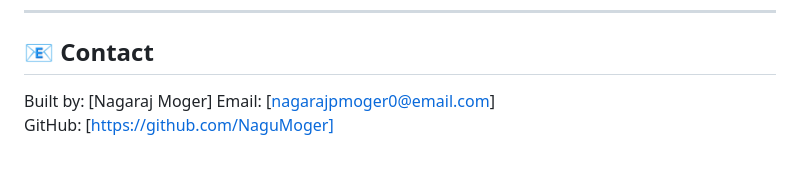
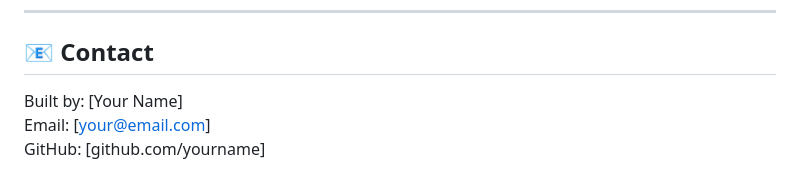
Before and after one commit to NaguMoger/ai-priority-agent, a Markdown page: README.md, the part around the change. Drawn GitHub-style.

```diff
--- a/README.md
+++ b/README.md
@@ -217,6 +217,6 @@ This isn't just code. It's a demonstration of the exact skill you're hiring for:
 
 ## 📧 Contact
 
-Built by: [Nagaraj Moger]
-Email: [nagarajpmoger0@email.com]
-GitHub: [https://github.com/NaguMoger]
+Built by: [Your Name]
+Email: [your@email.com]
+GitHub: [github.com/yourname]
```
